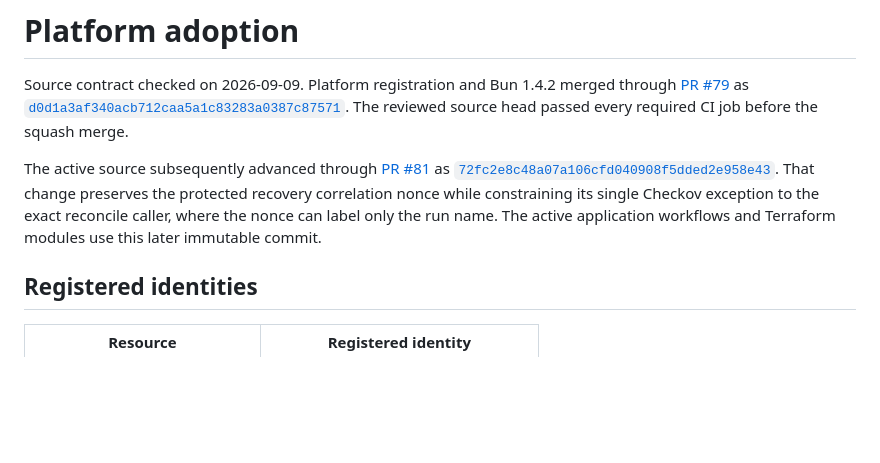
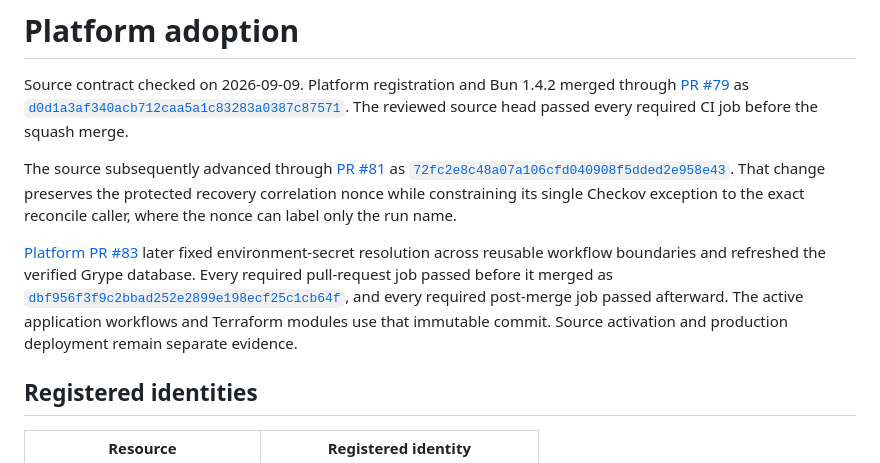
Before and after one commit to collinbentley1/virtual-care-mcp, a Markdown page: docs/research/platform.md, the part around the change. Drawn GitHub-style; blank space fills up the shorter version.

```diff
--- a/docs/research/platform.md
+++ b/docs/research/platform.md
@@ -5,9 +5,11 @@ merged through [PR #79](https://github.com/collinbentley1/platform/pull/79) as
 [`d0d1a3af340acb712caa5a1c83283a0387c87571`](https://github.com/collinbentley1/platform/commit/d0d1a3af340acb712caa5a1c83283a0387c87571).
 The reviewed source head passed every required CI job before the squash merge.
 
-The active source subsequently advanced through [PR #81](https://github.com/collinbentley1/platform/pull/81) as
+The source subsequently advanced through [PR #81](https://github.com/collinbentley1/platform/pull/81) as
 [`72fc2e8c48a07a106cfd040908f5dded2e958e43`](https://github.com/collinbentley1/platform/commit/72fc2e8c48a07a106cfd040908f5dded2e958e43).
-That change preserves the protected recovery correlation nonce while constraining its single Checkov exception to the exact reconcile caller, where the nonce can label only the run name. The active application workflows and Terraform modules use this later immutable commit.
+That change preserves the protected recovery correlation nonce while constraining its single Checkov exception to the exact reconcile caller, where the nonce can label only the run name.
+
+[Platform PR #83](https://github.com/collinbentley1/platform/pull/83) later fixed environment-secret resolution across reusable workflow boundaries and refreshed the verified Grype database. Every required pull-request job passed before it merged as [`dbf956f3f9c2bbad252e2899e198ecf25c1cb64f`](https://github.com/collinbentley1/platform/commit/dbf956f3f9c2bbad252e2899e198ecf25c1cb64f), and every required post-merge job passed afterward. The active application workflows and Terraform modules use that immutable commit. Source activation and production deployment remain separate evidence.
 
 ## Registered identities
 
```
Also changed, not shown: docs/verification-public-review.md (+2 -2 lines).
